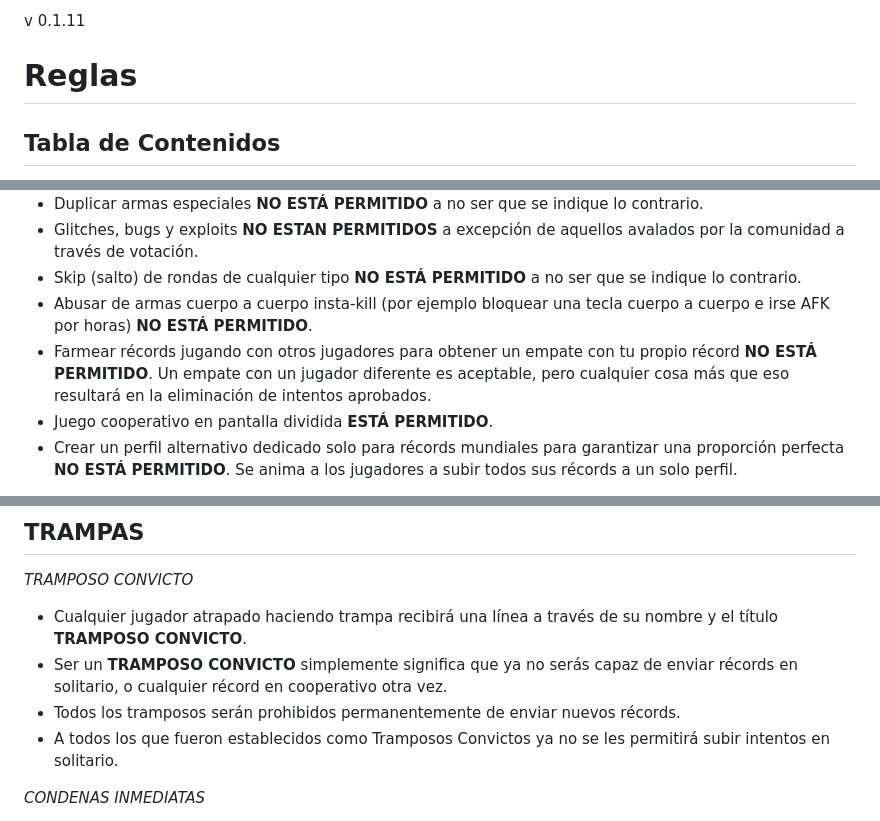
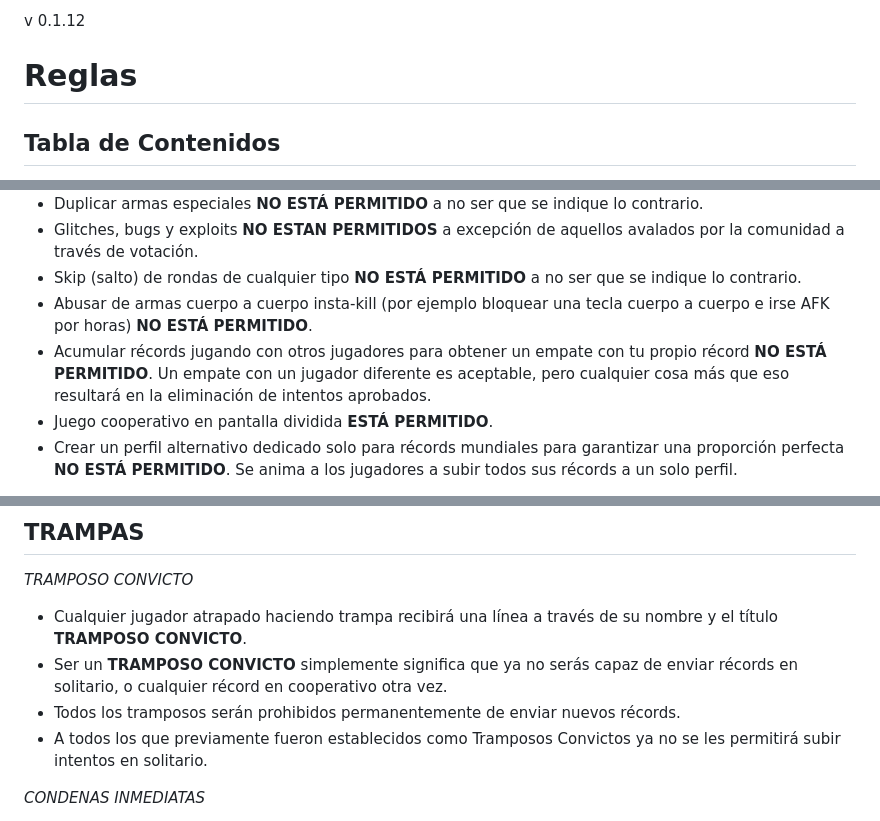
Before and after one commit to EmanuelAngel/zwr-rules-translation, a Markdown page: translation.md, 3 parts joined by grey strips. GitHub-like rendering.

Commit message:
Improve grammar

```diff
--- a/translation.md
+++ b/translation.md
@@ -1,4 +1,4 @@
-v 0.1.11
+v 0.1.12
 
 # Reglas
 
@@ -50,7 +50,7 @@ v 0.1.11
 - Glitches, bugs y exploits **NO ESTAN PERMITIDOS** a excepción de aquellos avalados por la comunidad a través de votación.
 - Skip (salto) de rondas de cualquier tipo **NO ESTÁ PERMITIDO** a no ser que se indique lo contrario.
 - Abusar de armas cuerpo a cuerpo insta-kill (por ejemplo bloquear una tecla cuerpo a cuerpo e irse AFK por horas) **NO ESTÁ PERMITIDO**.
-- Farmear récords jugando con otros jugadores para obtener un empate con tu propio récord **NO ESTÁ PERMITIDO**. Un empate con un jugador diferente es aceptable, pero cualquier cosa más que eso resultará en la eliminación de intentos aprobados.
+- Acumular récords jugando con otros jugadores para obtener un empate con tu propio récord **NO ESTÁ PERMITIDO**. Un empate con un jugador diferente es aceptable, pero cualquier cosa más que eso resultará en la eliminación de intentos aprobados.
 - Juego cooperativo en pantalla dividida **ESTÁ PERMITIDO**.
 - Crear un perfil alternativo dedicado solo para récords mundiales para garantizar una proporción perfecta **NO ESTÁ PERMITIDO**. Se anima a los jugadores a subir todos sus récords a un solo perfil.
 
@@ -63,7 +63,7 @@ _TRAMPOSO CONVICTO_
 - Cualquier jugador atrapado haciendo trampa recibirá una línea a través de su nombre y el título **TRAMPOSO CONVICTO**.
 - Ser un **TRAMPOSO CONVICTO** simplemente significa que ya no serás capaz de enviar récords en solitario, o cualquier récord en cooperativo otra vez.
 - Todos los tramposos serán prohibidos permanentemente de enviar nuevos récords.
-- A todos los que fueron establecidos como Tramposos Convictos ya no se les permitirá subir intentos en solitario.
+- A todos los que previamente fueron establecidos como Tramposos Convictos ya no se les permitirá subir intentos en solitario.
 
 _CONDENAS INMEDIATAS_
 
```
